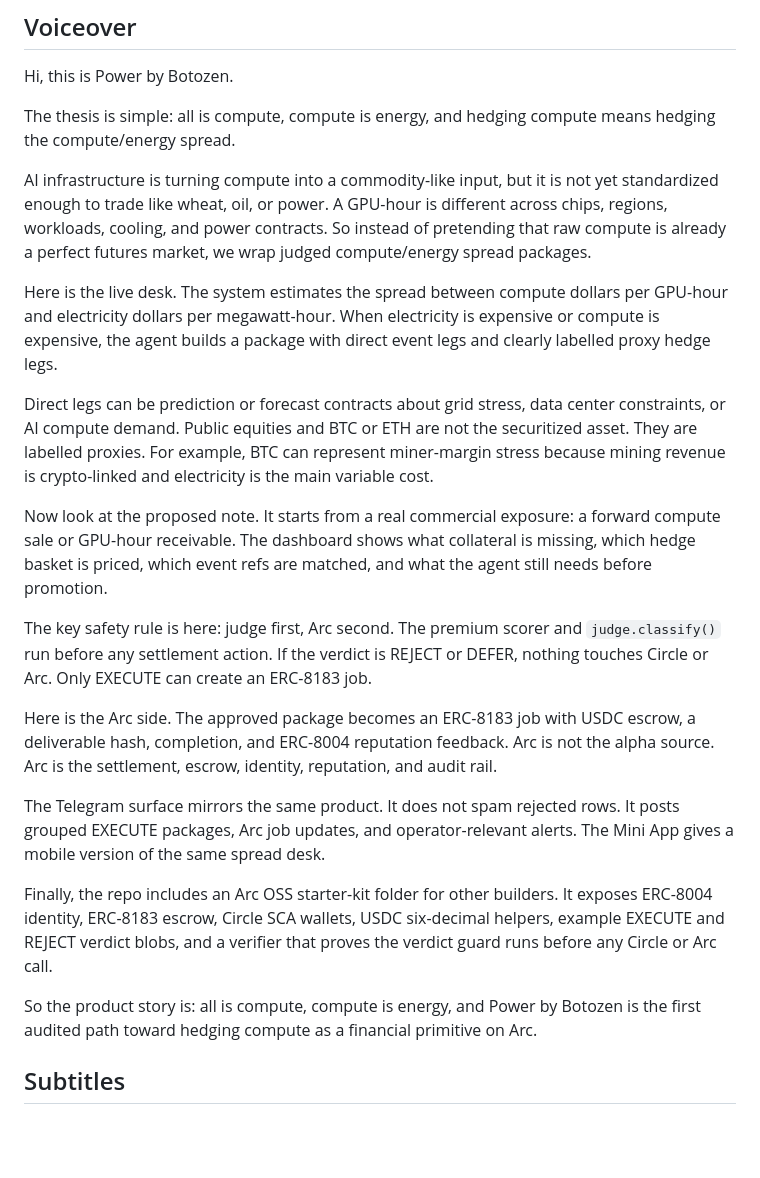
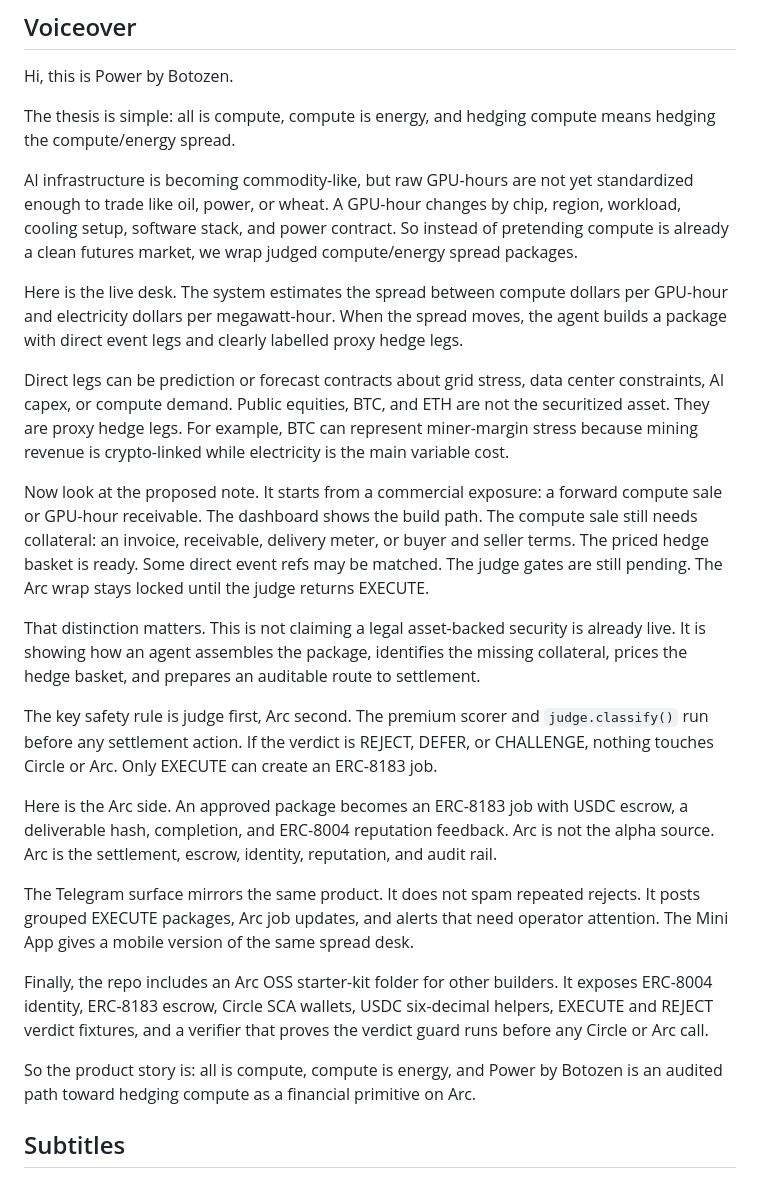
Before and after one commit to pashadude/elctricity_compute-spread-crypto-securitisation, a Markdown page: docs/submission/demo_script.md, the part around the change. Rendered like a GitHub page; blank space fills up the shorter version.

Commit message:
docs: refine demo script narrative to clarify compute/energy hedging and settlement mechanics

```diff
--- a/docs/submission/demo_script.md
+++ b/docs/submission/demo_script.md
@@ -18,50 +18,58 @@ Hi, this is Power by Botozen.
 The thesis is simple: all is compute, compute is energy, and hedging compute
 means hedging the compute/energy spread.
 
-AI infrastructure is turning compute into a commodity-like input, but it is not
-yet standardized enough to trade like wheat, oil, or power. A GPU-hour is
-different across chips, regions, workloads, cooling, and power contracts. So
-instead of pretending that raw compute is already a perfect futures market, we
-wrap judged compute/energy spread packages.
+AI infrastructure is becoming commodity-like, but raw GPU-hours are not yet
+standardized enough to trade like oil, power, or wheat. A GPU-hour changes by
+chip, region, workload, cooling setup, software stack, and power contract. So
+instead of pretending compute is already a clean futures market, we wrap judged
+compute/energy spread packages.
 
 Here is the live desk. The system estimates the spread between compute dollars
-per GPU-hour and electricity dollars per megawatt-hour. When electricity is
-expensive or compute is expensive, the agent builds a package with direct event
-legs and clearly labelled proxy hedge legs.
+per GPU-hour and electricity dollars per megawatt-hour. When the spread moves,
+the agent builds a package with direct event legs and clearly labelled proxy
+hedge legs.
 
 Direct legs can be prediction or forecast contracts about grid stress, data
-center constraints, or AI compute demand. Public equities and BTC or ETH are
-not the securitized asset. They are labelled proxies. For example, BTC can
-represent miner-margin stress because mining revenue is crypto-linked and
+center constraints, AI capex, or compute demand. Public equities, BTC, and ETH
+are not the securitized asset. They are proxy hedge legs. For example, BTC can
+represent miner-margin stress because mining revenue is crypto-linked while
 electricity is the main variable cost.
 
-Now look at the proposed note. It starts from a real commercial exposure: a
-forward compute sale or GPU-hour receivable. The dashboard shows what
-collateral is missing, which hedge basket is priced, which event refs are
-matched, and what the agent still needs before promotion.
+Now look at the proposed note. It starts from a commercial exposure: a forward
+compute sale or GPU-hour receivable. The dashboard shows the build path. The
+compute sale still needs collateral: an invoice, receivable, delivery meter, or
+buyer and seller terms. The priced hedge basket is ready. Some direct event
+refs may be matched. The judge gates are still pending. The Arc wrap stays
+locked until the judge returns EXECUTE.
 
-The key safety rule is here: judge first, Arc second. The premium scorer and
-`judge.classify()` run before any settlement action. If the verdict is REJECT
-or DEFER, nothing touches Circle or Arc. Only EXECUTE can create an ERC-8183
-job.
+That distinction matters. This is not claiming a legal asset-backed security is
+already live. It is showing how an agent assembles the package, identifies the
+missing collateral, prices the hedge basket, and prepares an auditable route to
+settlement.
 
-Here is the Arc side. The approved package becomes an ERC-8183 job with USDC
+The key safety rule is judge first, Arc second. The premium scorer and
+`judge.classify()` run before any settlement action. If the verdict is REJECT,
+DEFER, or CHALLENGE, nothing touches Circle or Arc. Only EXECUTE can create an
+ERC-8183 job.
+
+Here is the Arc side. An approved package becomes an ERC-8183 job with USDC
 escrow, a deliverable hash, completion, and ERC-8004 reputation feedback. Arc
 is not the alpha source. Arc is the settlement, escrow, identity, reputation,
 and audit rail.
 
-The Telegram surface mirrors the same product. It does not spam rejected rows.
-It posts grouped EXECUTE packages, Arc job updates, and operator-relevant
-alerts. The Mini App gives a mobile version of the same spread desk.
+The Telegram surface mirrors the same product. It does not spam repeated
+rejects. It posts grouped EXECUTE packages, Arc job updates, and alerts that
+need operator attention. The Mini App gives a mobile version of the same spread
+desk.
 
-Finally, the repo includes an Arc OSS starter-kit folder for other builders.
-It exposes ERC-8004 identity, ERC-8183 escrow, Circle SCA wallets, USDC
-six-decimal helpers, example EXECUTE and REJECT verdict blobs, and a verifier
-that proves the verdict guard runs before any Circle or Arc call.
+Finally, the repo includes an Arc OSS starter-kit folder for other builders. It
+exposes ERC-8004 identity, ERC-8183 escrow, Circle SCA wallets, USDC
+six-decimal helpers, EXECUTE and REJECT verdict fixtures, and a verifier that
+proves the verdict guard runs before any Circle or Arc call.
 
 So the product story is: all is compute, compute is energy, and Power by
-Botozen is the first audited path toward hedging compute as a financial
-primitive on Arc.
+Botozen is an audited path toward hedging compute as a financial primitive on
+Arc.
 
 ## Subtitles
 
```
